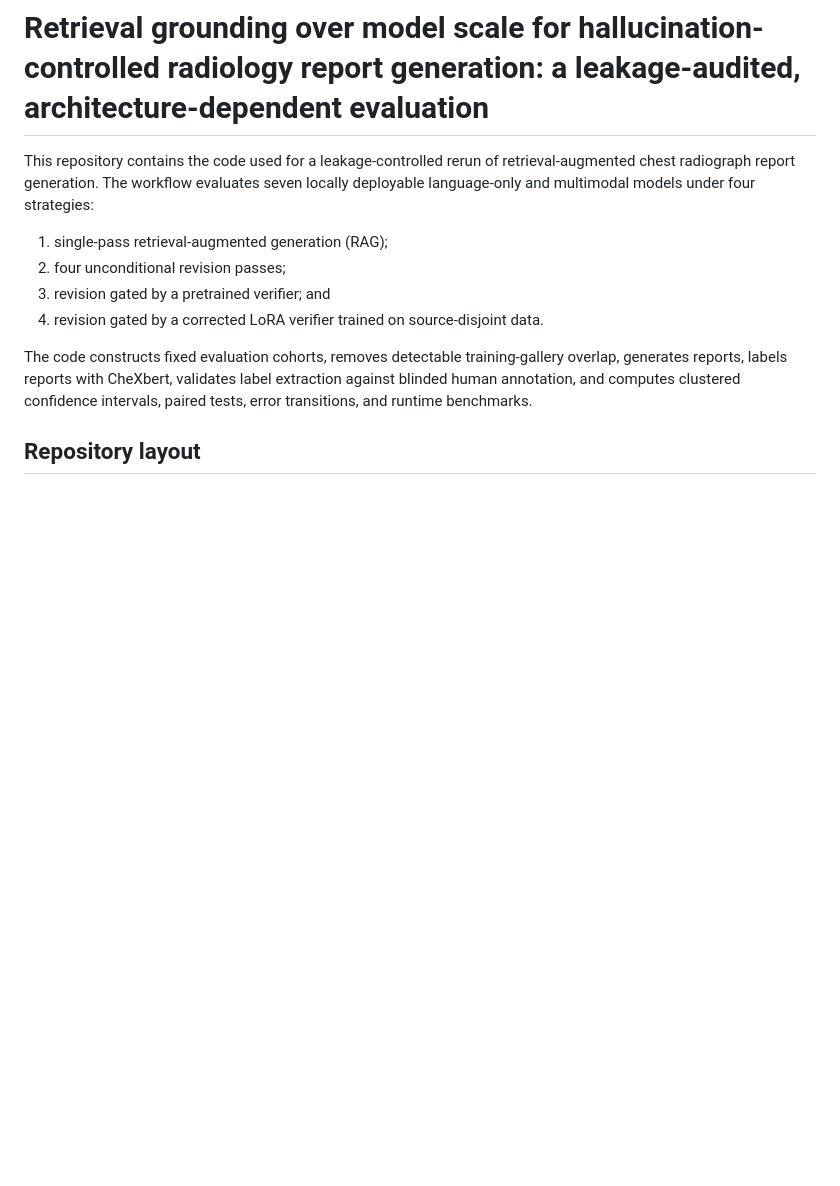
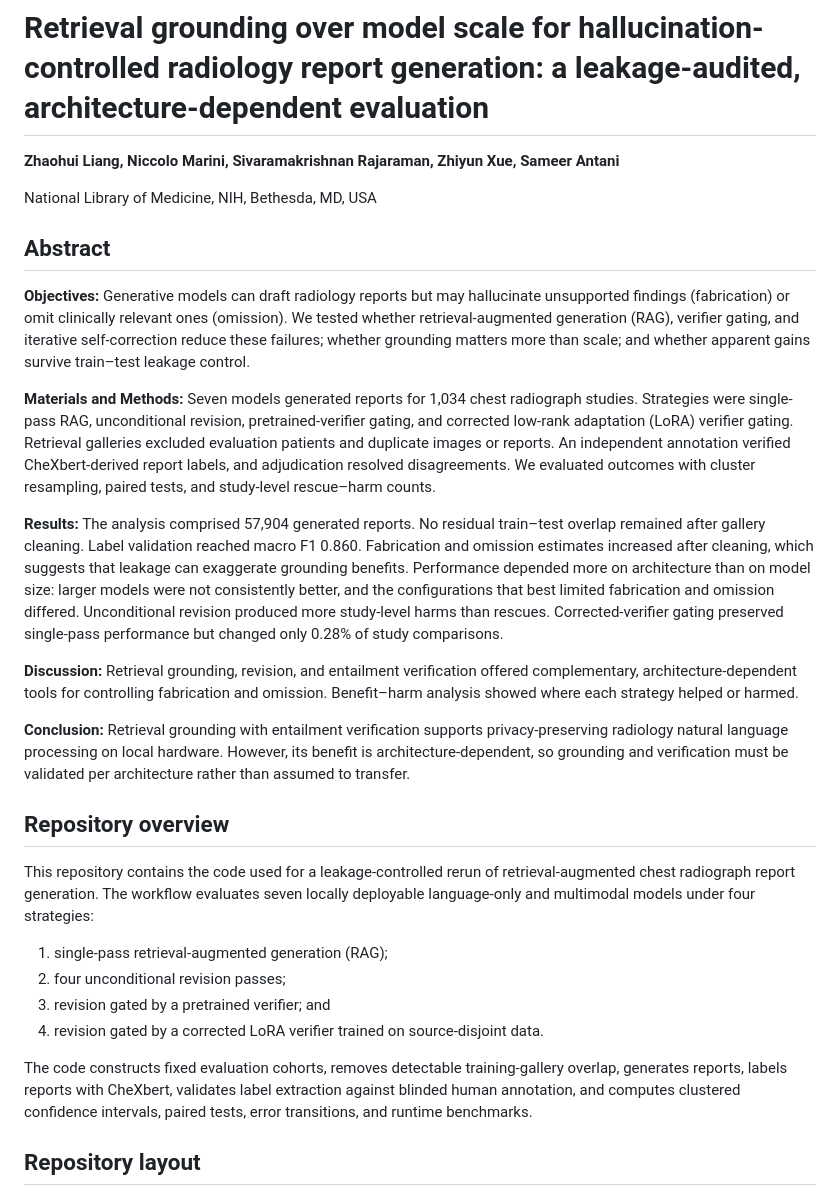
Before and after one commit to StanleyLiangYork/LLM-hallucination-misinformation-AI-generated-CXR-report, a Markdown page: README.md, the part around the change. Drawn GitHub-style; blank space fills up the shorter version.

Commit message:
Update README authors and abstract

```diff
--- a/README.md
+++ b/README.md
@@ -1,5 +1,22 @@
 # Retrieval grounding over model scale for hallucination-controlled radiology report generation: a leakage-audited, architecture-dependent evaluation
 
+**Zhaohui Liang, Niccolo Marini, Sivaramakrishnan Rajaraman, Zhiyun Xue, Sameer Antani**
+
+National Library of Medicine, NIH, Bethesda, MD, USA
+
+## Abstract
+
+**Objectives:** Generative models can draft radiology reports but may hallucinate unsupported findings (fabrication) or omit clinically relevant ones (omission). We tested whether retrieval-augmented generation (RAG), verifier gating, and iterative self-correction reduce these failures; whether grounding matters more than scale; and whether apparent gains survive train–test leakage control.
+
+**Materials and Methods:** Seven models generated reports for 1,034 chest radiograph studies. Strategies were single-pass RAG, unconditional revision, pretrained-verifier gating, and corrected low-rank adaptation (LoRA) verifier gating. Retrieval galleries excluded evaluation patients and duplicate images or reports. An independent annotation verified CheXbert-derived report labels, and adjudication resolved disagreements. We evaluated outcomes with cluster resampling, paired tests, and study-level rescue–harm counts.
+
+**Results:** The analysis comprised 57,904 generated reports. No residual train–test overlap remained after gallery cleaning. Label validation reached macro F1 0.860. Fabrication and omission estimates increased after cleaning, which suggests that leakage can exaggerate grounding benefits. Performance depended more on architecture than on model size: larger models were not consistently better, and the configurations that best limited fabrication and omission differed. Unconditional revision produced more study-level harms than rescues. Corrected-verifier gating preserved single-pass performance but changed only 0.28% of study comparisons.
+
+**Discussion:** Retrieval grounding, revision, and entailment verification offered complementary, architecture-dependent tools for controlling fabrication and omission. Benefit–harm analysis showed where each strategy helped or harmed.
+
+**Conclusion:** Retrieval grounding with entailment verification supports privacy-preserving radiology natural language processing on local hardware. However, its benefit is architecture-dependent, so grounding and verification must be validated per architecture rather than assumed to transfer.
+
+## Repository overview
 
 This repository contains the code used for a leakage-controlled rerun of retrieval-augmented chest radiograph report generation. The workflow evaluates seven locally deployable language-only and multimodal models under four strategies:
 
```
